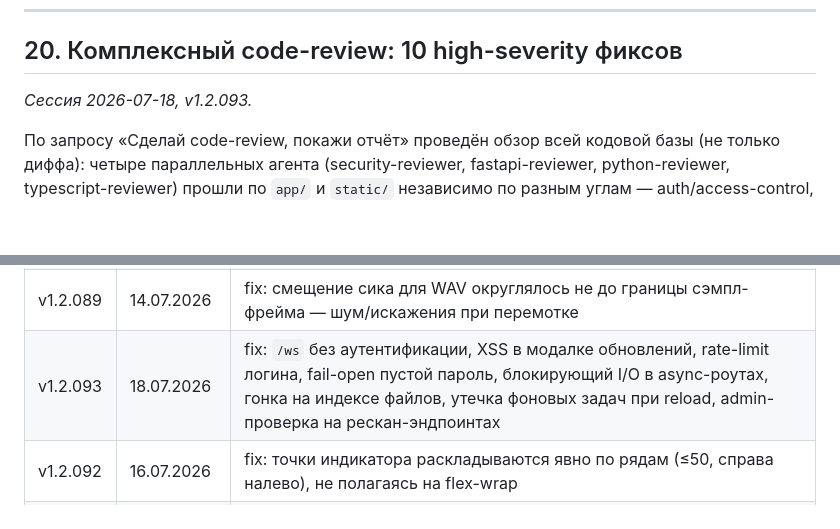
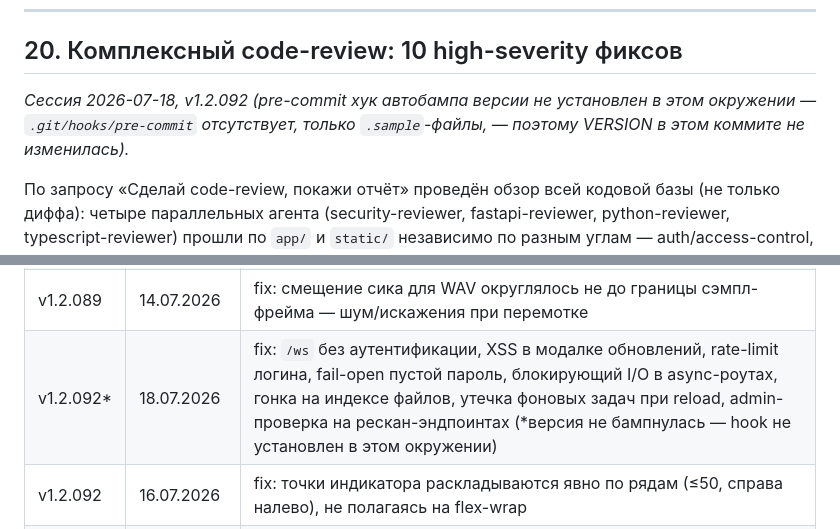
Before and after one commit to ykmn/apricot2, a Markdown page: docs/dev-history.md, 2 parts joined by grey strips. Rendered like a GitHub page; blank space fills up the shorter version.

Commit message:
docs: correct version references in dev-history
Previous commit's changelog entry claimed a version bump to 1.2.093, but
the pre-commit hook that auto-bumps VERSION isn't installed in this
environment (.git/hooks/pre-commit is missing, only .sample files exist),
so app/main.py:VERSION is still 1.2.092. Fixed the entry to reflect reality
instead of manually editing VERSION, which CLAUDE.md prohibits.

Co-Authored-By: Claude Sonnet 5 <noreply@anthropic.com>

```diff
--- a/docs/dev-history.md
+++ b/docs/dev-history.md
@@ -1082,7 +1082,7 @@ Frontend (`static/app.js`): `_handlePlaylogChecking(msg)` помечает «п
 
 ## 20. Комплексный code-review: 10 high-severity фиксов
 
-*Сессия 2026-07-18, v1.2.093.*
+*Сессия 2026-07-18, v1.2.092 (pre-commit хук автобампа версии не установлен в этом окружении — `.git/hooks/pre-commit` отсутствует, только `.sample`-файлы, — поэтому VERSION в этом коммите не изменилась).*
 
 По запросу «Сделай code-review, покажи отчёт» проведён обзор всей кодовой базы (не только диффа): четыре параллельных агента (security-reviewer, fastapi-reviewer, python-reviewer, typescript-reviewer) прошли по `app/` и `static/` независимо по разным углам — auth/access-control, async-корректность, вспомогательные модули, фронтенд-JS. Найдено 26 подтверждённых/правдоподобных проблем; два независимых прохода сошлись на одном и том же критическом баге (`/ws` без аутентификации), что подтвердило находку.
 
@@ -1152,7 +1152,7 @@ Frontend (`static/app.js`): `_handlePlaylogChecking(msg)` помечает «п
 | v1.2.087 | 14.07.2026 | fix: убрана хвостовая тишина в stream_audio (регрессия зависания при перемотке через пропуски) |
 | v1.2.088 | 14.07.2026 | fix: перемотка внутрь WAV-фрагмента давала тишину — headerless PCM ошибочно подавался в ffmpeg как -f wav |
 | v1.2.089 | 14.07.2026 | fix: смещение сика для WAV округлялось не до границы сэмпл-фрейма — шум/искажения при перемотке |
-| v1.2.093 | 18.07.2026 | fix: `/ws` без аутентификации, XSS в модалке обновлений, rate-limit логина, fail-open пустой пароль, блокирующий I/O в async-роутах, гонка на индексе файлов, утечка фоновых задач при reload, admin-проверка на рескан-эндпоинтах |
+| v1.2.092* | 18.07.2026 | fix: `/ws` без аутентификации, XSS в модалке обновлений, rate-limit логина, fail-open пустой пароль, блокирующий I/O в async-роутах, гонка на индексе файлов, утечка фоновых задач при reload, admin-проверка на рескан-эндпоинтах (*версия не бампнулась — hook не установлен в этом окружении) |
 | v1.2.092 | 16.07.2026 | fix: точки индикатора раскладываются явно по рядам (≤50, справа налево), не полагаясь на flex-wrap |
 | v1.2.091 | 16.07.2026 | UI: индикаторы статуса 50 в ряд с группировкой по 10; fix: точки плейлогов не меняют порядок при сканировании |
 | v1.2.090 | 15.07.2026 | UI: индикаторы статуса ≤20 точек в строке; плейлоги сканируются по одному, как аудио; «Выход» объединён с именем пользователя |
```
Also changed, not shown: other parts of docs/dev-history.md (+1 -1 lines).
